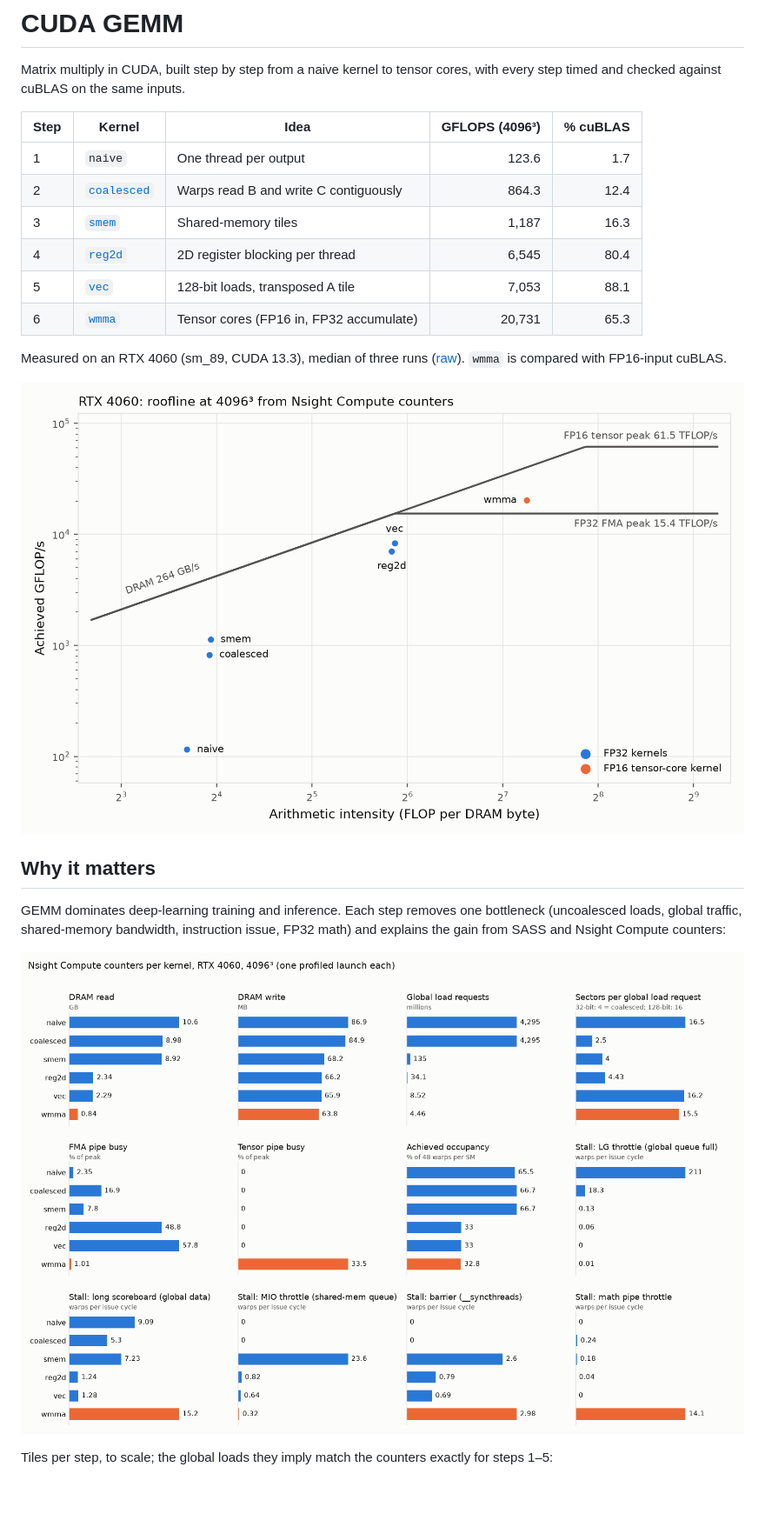
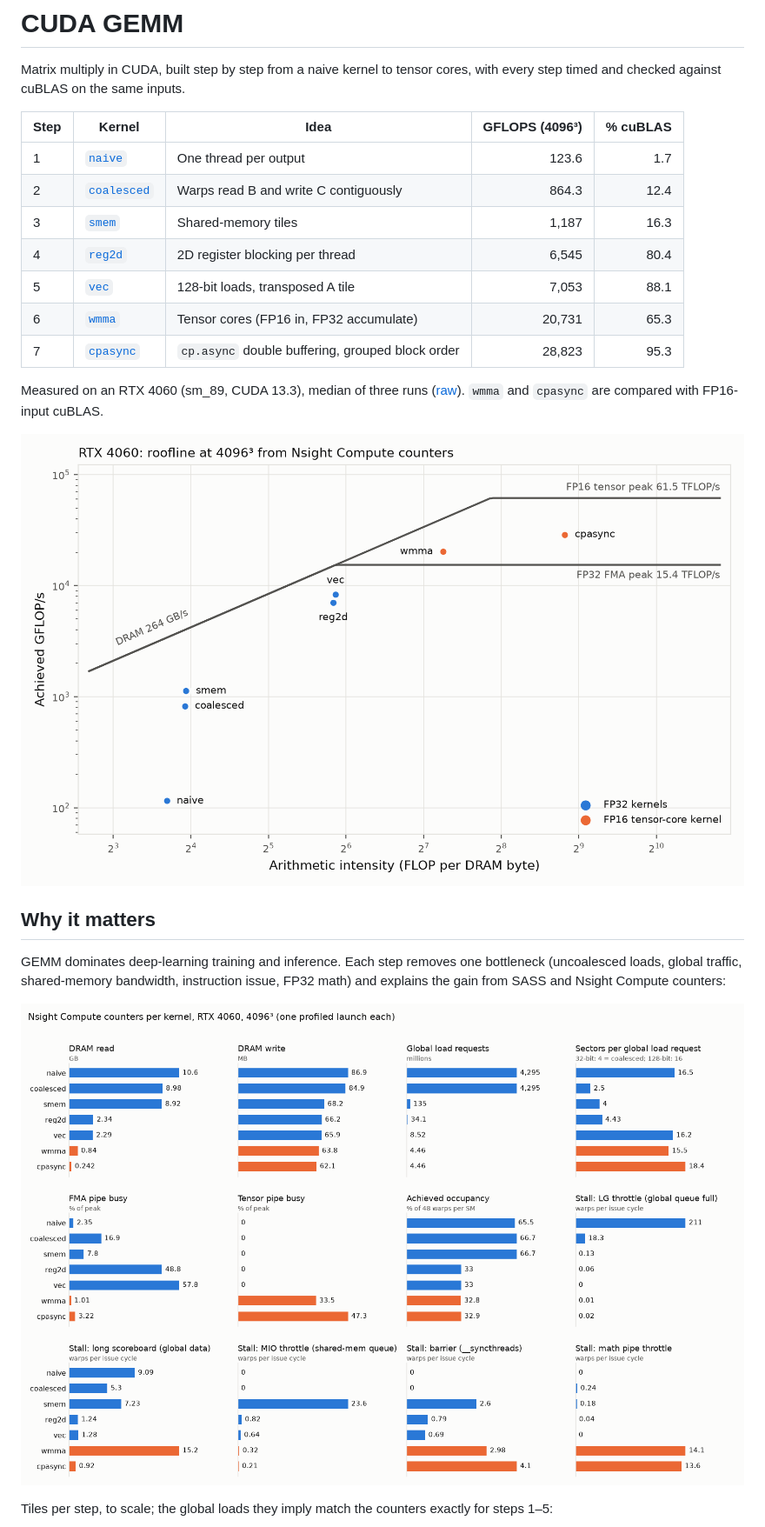
Before and after one commit to NicholasUnruh/cuda-gemm, a Markdown page: README.md, the part around one of its changes. Shown at 87% size. GitHub-like rendering; pictures changed too: docs/img/counters.png, docs/roofline.png; blank space fills up the shorter version.

Commit message:
Document step 7, naive baseline and journal

```diff
--- a/README.md
+++ b/README.md
@@ -4,14 +4,15 @@ Matrix multiply in CUDA, built step by step from a naive kernel to tensor cores,
 
 | Step | Kernel | Idea | GFLOPS (4096³) | % cuBLAS |
 |---|---|---|---:|---:|
-| 1 | `naive` | One thread per output | 123.6 | 1.7 |
+| 1 | [`naive`](docs/steps/1-naive.md) | One thread per output | 123.6 | 1.7 |
 | 2 | [`coalesced`](docs/steps/2-coalesced.md) | Warps read B and write C contiguously | 864.3 | 12.4 |
 | 3 | [`smem`](docs/steps/3-smem.md) | Shared-memory tiles | 1,187 | 16.3 |
 | 4 | [`reg2d`](docs/steps/4-reg2d.md) | 2D register blocking per thread | 6,545 | 80.4 |
 | 5 | [`vec`](docs/steps/5-vec.md) | 128-bit loads, transposed A tile | 7,053 | 88.1 |
 | 6 | [`wmma`](docs/steps/6-wmma.md) | Tensor cores (FP16 in, FP32 accumulate) | 20,731 | 65.3 |
+| 7 | [`cpasync`](docs/steps/7-cpasync.md) | `cp.async` double buffering, grouped block order | 28,823 | 95.3 |
 
-Measured on an RTX 4060 (sm_89, CUDA 13.3), median of three runs ([raw](docs/results/rtx4060.csv)). `wmma` is compared with FP16-input cuBLAS.
+Measured on an RTX 4060 (sm_89, CUDA 13.3), median of three runs ([raw](docs/results/rtx4060.csv)). `wmma` and `cpasync` are compared with FP16-input cuBLAS.
 
 ![Roofline of every kernel on the RTX 4060](docs/roofline.png)
 
```
Also changed, not shown: other parts of README.md (+1 -2 lines), docs/journal/2026-11-12-cpasync.md (added, +58 -0 lines), docs/running.md (+1 -1 lines), docs/steps/1-naive.md (added, +31 -0 lines), docs/steps/7-cpasync.md (added, +35 -0 lines), 3 other files.
